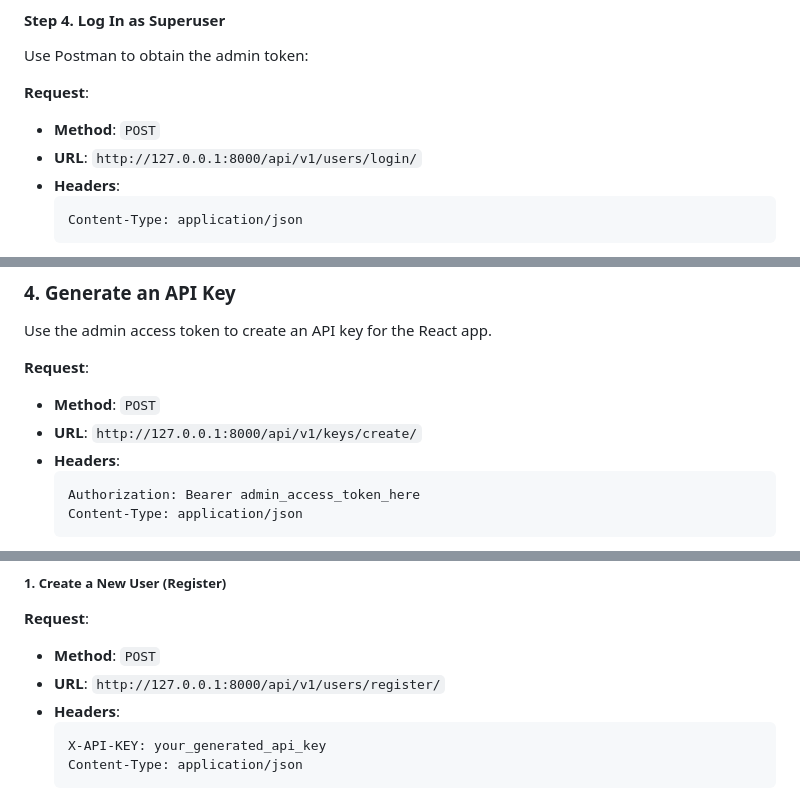
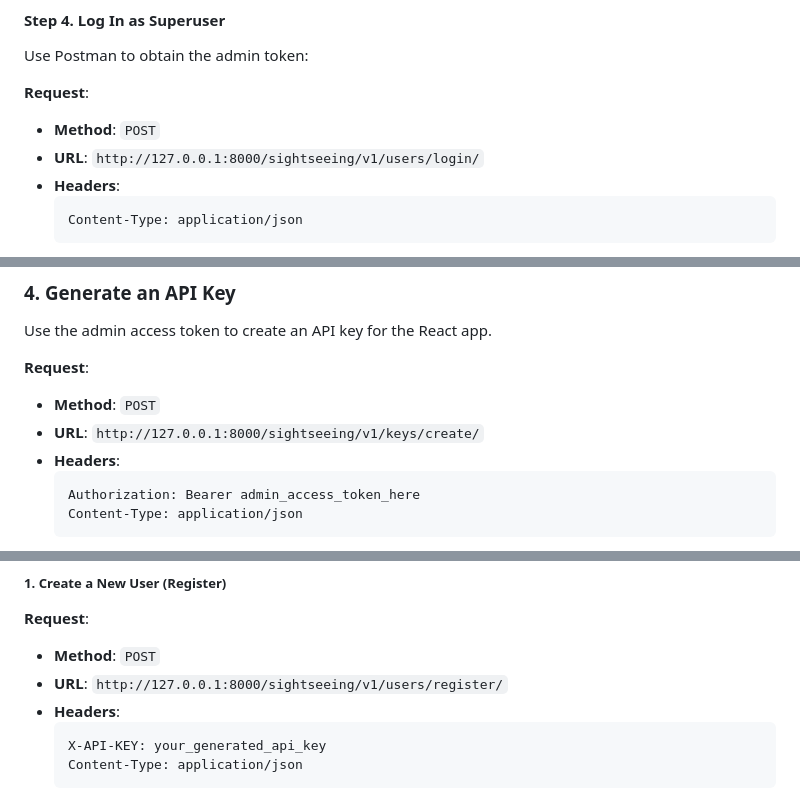
Before and after one commit to AstromaoLabs/sightseeing-map, a Markdown page: api_use_and_test.md, 3 parts joined by grey strips. Drawn GitHub-style.

````diff
--- a/api_use_and_test.md
+++ b/api_use_and_test.md
@@ -67,7 +67,7 @@ Use Postman to obtain the admin token:
 
 **Request**:
 - **Method**: `POST`
-- **URL**: `http://127.0.0.1:8000/api/v1/users/login/`
+- **URL**: `http://127.0.0.1:8000/sightseeing/v1/users/login/`
 - **Headers**:
   ```
   Content-Type: application/json
@@ -110,7 +110,7 @@ Use the admin access token to create an API key for the React app.
 
 **Request**:
 - **Method**: `POST`
-- **URL**: `http://127.0.0.1:8000/api/v1/keys/create/`
+- **URL**: `http://127.0.0.1:8000/sightseeing/v1/keys/create/`
 - **Headers**:
   ```
   Authorization: Bearer admin_access_token_here
@@ -153,7 +153,7 @@ For all requests, include:
 ##### **1. Create a New User (Register)**
 **Request**:
 - **Method**: `POST`
-- **URL**: `http://127.0.0.1:8000/api/v1/users/register/`
+- **URL**: `http://127.0.0.1:8000/sightseeing/v1/users/register/`
 - **Headers**:
   ```
   X-API-KEY: your_generated_api_key
````
Also changed, not shown: other parts of api_use_and_test.md (+3 -3 lines).
